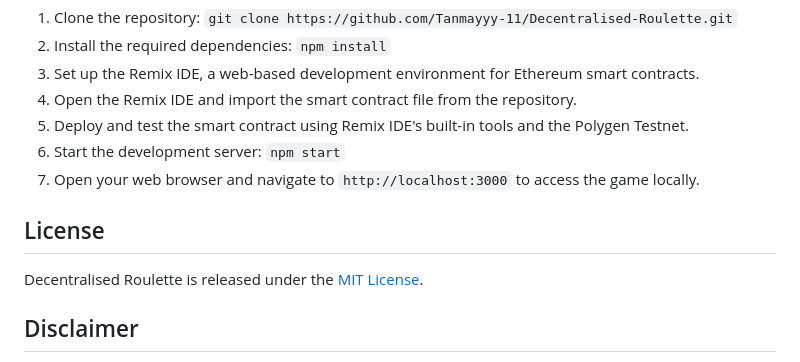
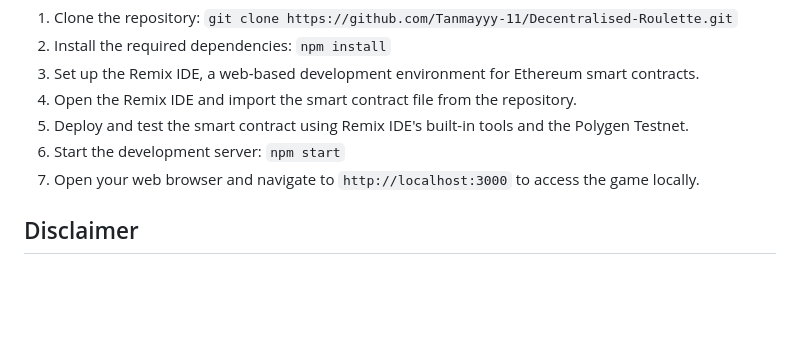
Before and after one commit to YoboySahil/Decentralised-Roulette, a Markdown page: README.md, the part around the change. Drawn GitHub-style; blank space fills up the shorter version.

```diff
--- a/README.md
+++ b/README.md
@@ -48,9 +48,6 @@ If you are interested in contributing to Decentralised Roulette or exploring the
 6. Start the development server: `npm start`
 7. Open your web browser and navigate to `http://localhost:3000` to access the game locally.
 
-## License
-
-Decentralised Roulette is released under the [MIT License](./LICENSE).
 
 ## Disclaimer
 
```
